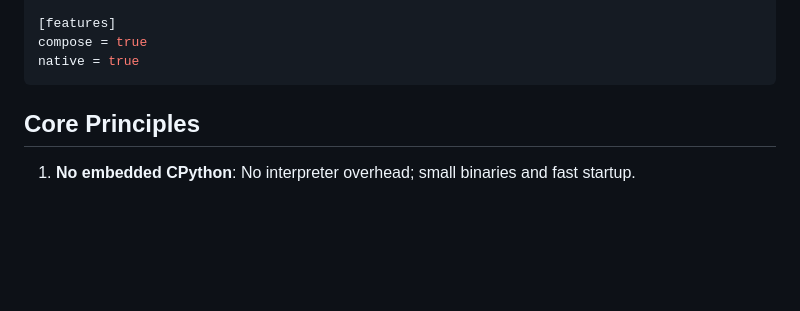
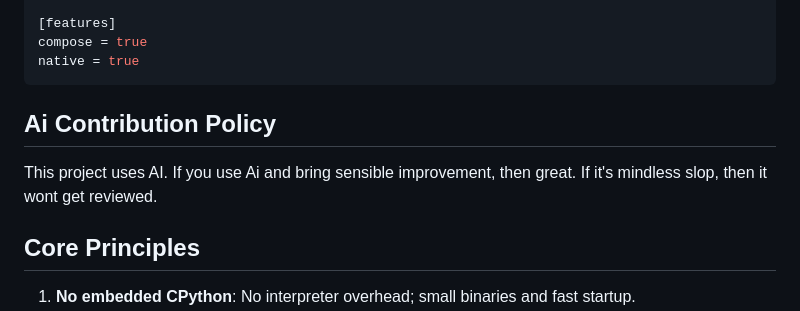
Before and after one commit to Abdur-rahmaanJ/laith, a Markdown page: README.md, the part around the change. Drawn GitHub-style; blank space fills up the shorter version.

Commit message:
Add Ai contrib policy to readme

````diff
--- a/README.md
+++ b/README.md
@@ -64,6 +64,10 @@ implementation = [
 compose = true
 native = true
 ```
+
+## Ai Contribution Policy
+
+This project uses AI. If you use Ai and bring sensible improvement, then great. If it's mindless slop, then it wont get reviewed.
 
 ## Core Principles
 
````
